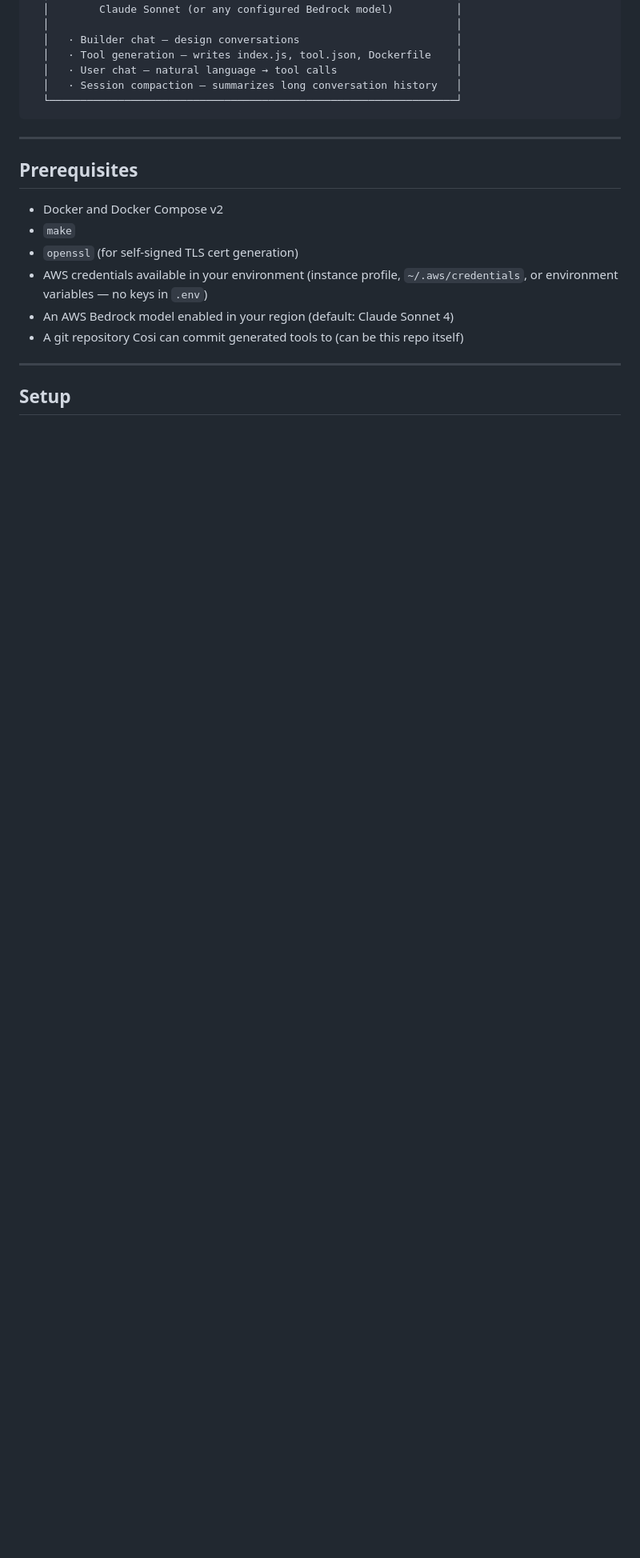
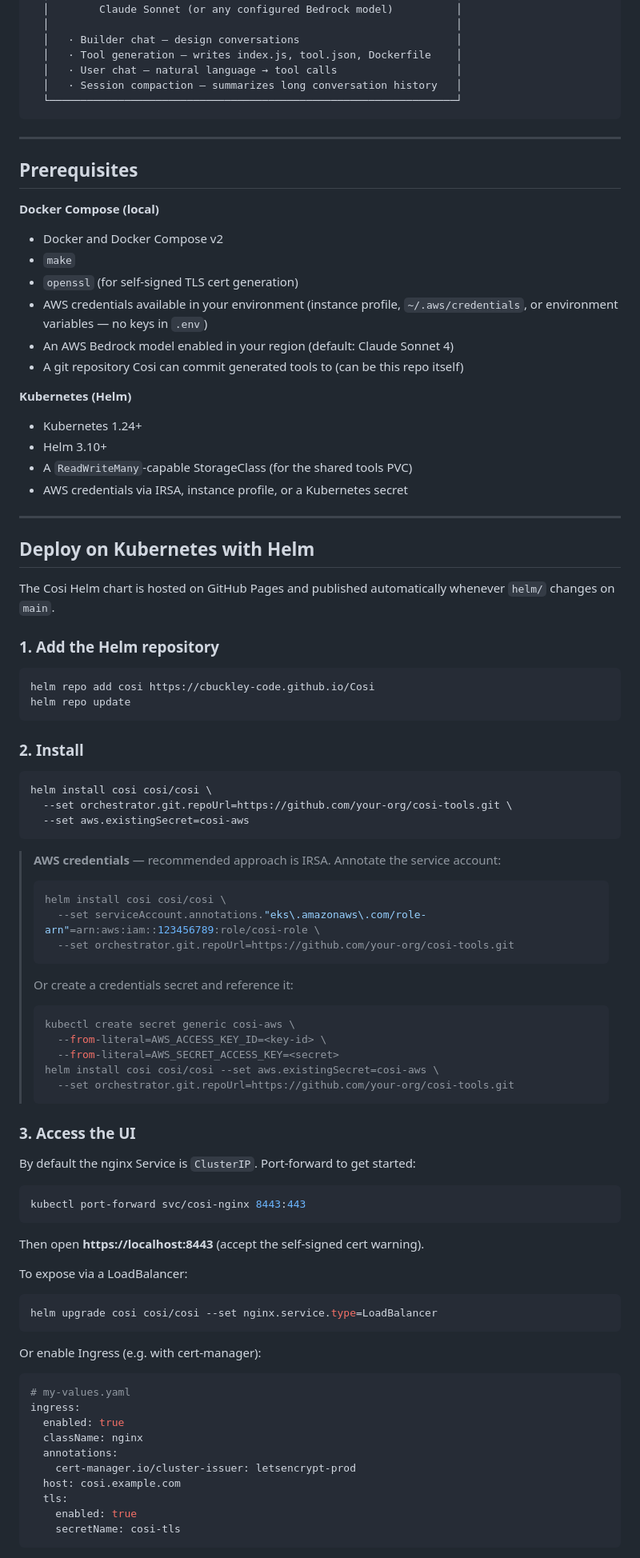
Before and after one commit to cbuckley-code/Cosi, a Markdown page: README.md, the part around one of its changes. Shown at 80% size. Drawn GitHub-style; blank space fills up the shorter version.

````diff
--- a/README.md
+++ b/README.md
@@ -111,6 +111,7 @@ Cosi's `/mcp` endpoint is a standards-compliant MCP server. Any MCP client can c
 
 ## Prerequisites
 
+**Docker Compose (local)**
 - Docker and Docker Compose v2
 - `make`
 - `openssl` (for self-signed TLS cert generation)
@@ -118,6 +119,77 @@ Cosi's `/mcp` endpoint is a standards-compliant MCP server. Any MCP client can c
 - An AWS Bedrock model enabled in your region (default: Claude Sonnet 4)
 - A git repository Cosi can commit generated tools to (can be this repo itself)
 
+**Kubernetes (Helm)**
+- Kubernetes 1.24+
+- Helm 3.10+
+- A `ReadWriteMany`-capable StorageClass (for the shared tools PVC)
+- AWS credentials via IRSA, instance profile, or a Kubernetes secret
+
 ---
 
-## Setup
+## Deploy on Kubernetes with Helm
+
+The Cosi Helm chart is hosted on GitHub Pages and published automatically whenever `helm/` changes on `main`.
+
+### 1. Add the Helm repository
+
+```bash
+helm repo add cosi https://cbuckley-code.github.io/Cosi
+helm repo update
+```
+
+### 2. Install
+
+```bash
+helm install cosi cosi/cosi \
+  --set orchestrator.git.repoUrl=https://github.com/your-org/cosi-tools.git \
+  --set aws.existingSecret=cosi-aws
+```
+
+> **AWS credentials** — recommended approach is IRSA. Annotate the service account:
+> ```bash
+> helm install cosi cosi/cosi \
+>   --set serviceAccount.annotations."eks\.amazonaws\.com/role-arn"=arn:aws:iam::123456789:role/cosi-role \
+>   --set orchestrator.git.repoUrl=https://github.com/your-org/cosi-tools.git
+> ```
+>
+> Or create a credentials secret and reference it:
+> ```bash
+> kubectl create secret generic cosi-aws \
+>   --from-literal=AWS_ACCESS_KEY_ID=<key-id> \
+>   --from-literal=AWS_SECRET_ACCESS_KEY=<secret>
+> helm install cosi cosi/cosi --set aws.existingSecret=cosi-aws \
+>   --set orchestrator.git.repoUrl=https://github.com/your-org/cosi-tools.git
+> ```
+
+### 3. Access the UI
+
+By default the nginx Service is `ClusterIP`. Port-forward to get started:
+
+```bash
+kubectl port-forward svc/cosi-nginx 8443:443
+```
+
+Then open **https://localhost:8443** (accept the self-signed cert warning).
+
+To expose via a LoadBalancer:
+
+```bash
+helm upgrade cosi cosi/cosi --set nginx.service.type=LoadBalancer
+```
+
+Or enable Ingress (e.g. with cert-manager):
+
+```yaml
+# my-values.yaml
+ingress:
+  enabled: true
+  className: nginx
+  annotations:
+    cert-manager.io/cluster-issuer: letsencrypt-prod
+  host: cosi.example.com
+  tls:
+    enabled: true
+    secretName: cosi-tls
+```
+
````
Also changed, not shown: other parts of README.md (+63 -0 lines).
